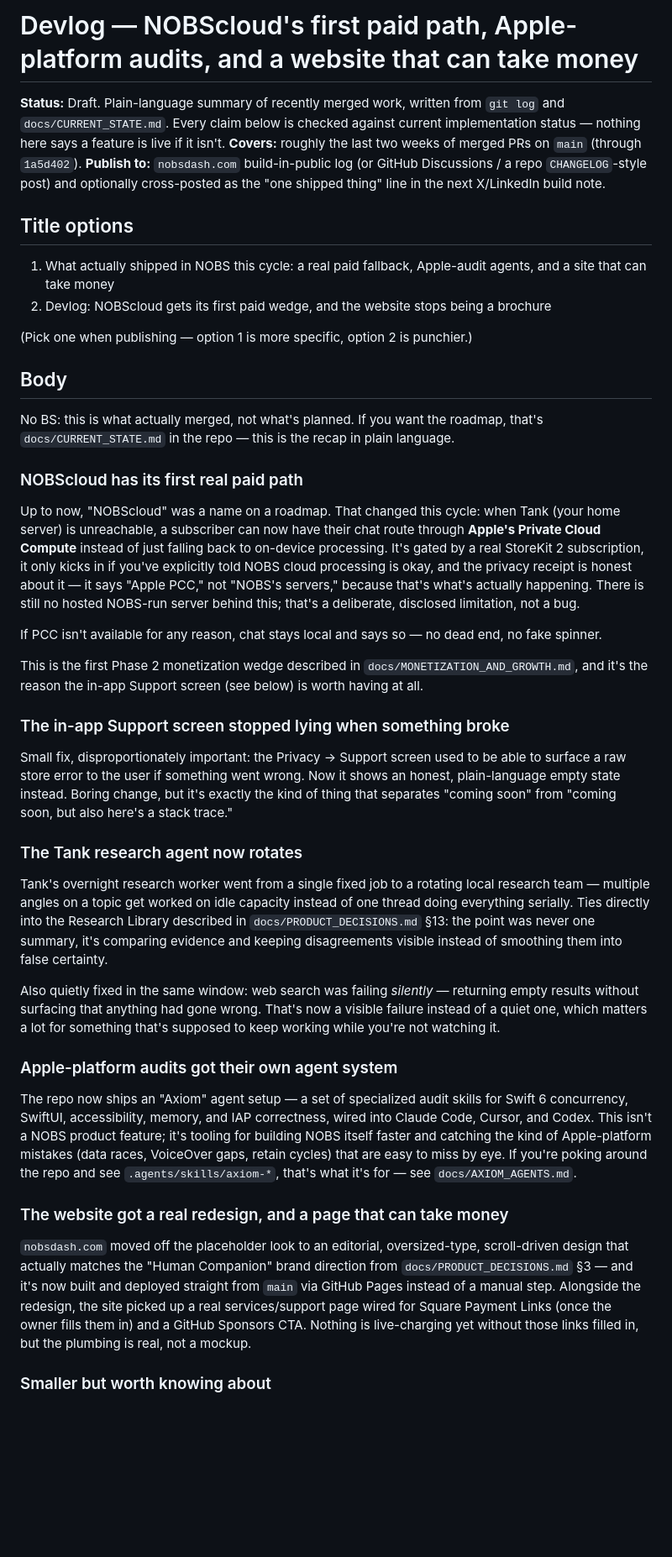
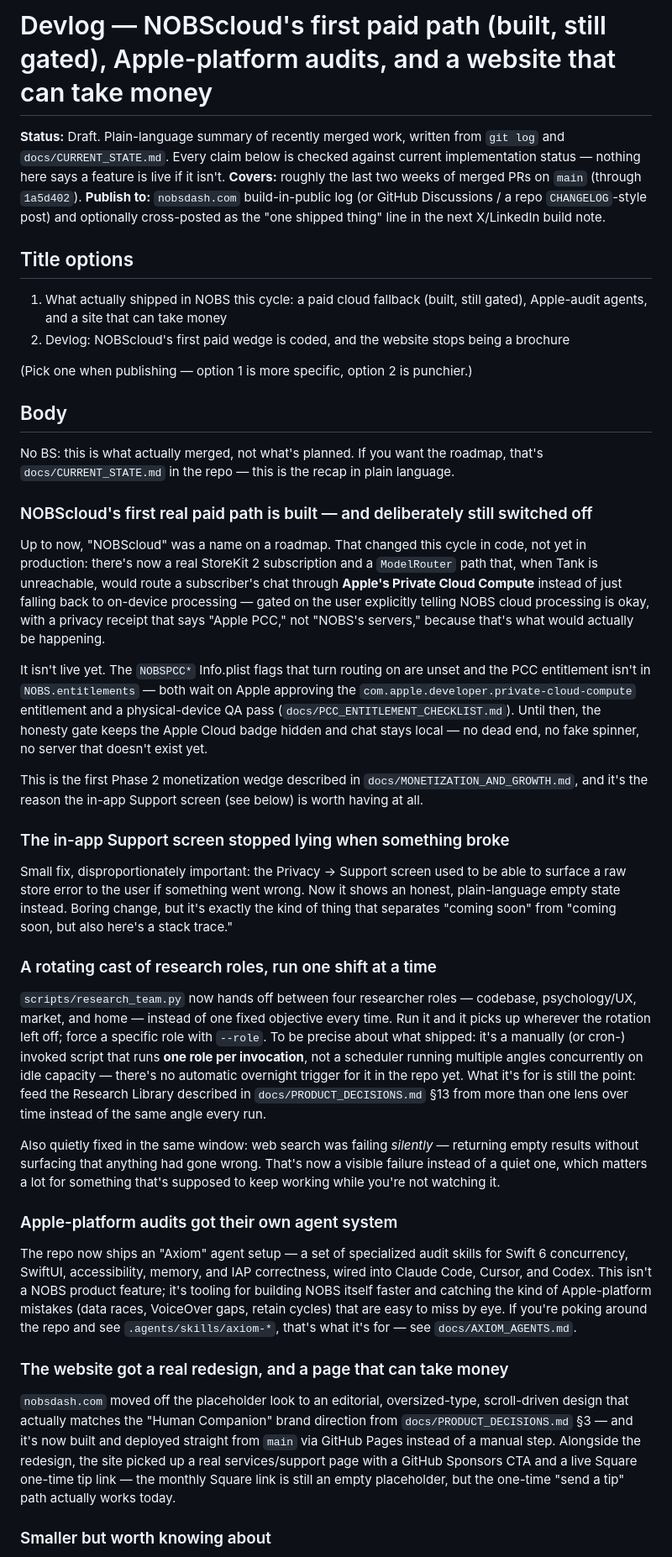
Before and after one commit to acburgess25/NOBS, a Markdown page: marketing/drafts/2026-08-10-devlog-pcc-fallback-and-axiom-audits.md, the part around one of its changes. Shown at 84% size. Rendered like a GitHub page; blank space fills up the shorter version.

Commit message:
Correct four accuracy issues Codex caught in the devlog draft
- PCC fallback: describe as coded-but-gated (NOBSPCC* flags unset,
  entitlement not yet granted by Apple) instead of implying it's live.
- research_team.py: describe accurately as a manually-invoked,
  one-role-per-run script, not an automatic overnight multi-angle worker.
- perf_counter change: drop the false wall-clock-bug claim — the prior
  code already used a monotonic clock (time.monotonic()).
- Square links: the one-time tip link is live; only the monthly link
  is still an empty placeholder.

Co-Authored-By: Claude Sonnet 5 <noreply@anthropic.com>
Claude-Session: https://claude.ai/code/session_018guusWpVwocbzeFwcGmw2R

```diff
--- a/marketing/drafts/2026-08-10-devlog-pcc-fallback-and-axiom-audits.md
+++ b/marketing/drafts/2026-08-10-devlog-pcc-fallback-and-axiom-audits.md
@@ -1,4 +1,4 @@
-# Devlog — NOBScloud's first paid path, Apple-platform audits, and a website that can take money
+# Devlog — NOBScloud's first paid path (built, still gated), Apple-platform audits, and a website that can take money
 
 **Status:** Draft. Plain-language summary of recently merged work, written from `git log` and `docs/CURRENT_STATE.md`. Every claim below is checked against current implementation status — nothing here says a feature is live if it isn't.
 **Covers:** roughly the last two weeks of merged PRs on `main` (through `1a5d402`).
@@ -6,8 +6,8 @@
 
 ## Title options
 
-1. What actually shipped in NOBS this cycle: a real paid fallback, Apple-audit agents, and a site that can take money
-2. Devlog: NOBScloud gets its first paid wedge, and the website stops being a brochure
+1. What actually shipped in NOBS this cycle: a paid cloud fallback (built, still gated), Apple-audit agents, and a site that can take money
+2. Devlog: NOBScloud's first paid wedge is coded, and the website stops being a brochure
 
 (Pick one when publishing — option 1 is more specific, option 2 is punchier.)
 
@@ -15,11 +15,11 @@
 
 No BS: this is what actually merged, not what's planned. If you want the roadmap, that's `docs/CURRENT_STATE.md` in the repo — this is the recap in plain language.
 
-### NOBScloud has its first real paid path
+### NOBScloud's first real paid path is built — and deliberately still switched off
 
-Up to now, "NOBScloud" was a name on a roadmap. That changed this cycle: when Tank (your home server) is unreachable, a subscriber can now have their chat route through **Apple's Private Cloud Compute** instead of just falling back to on-device processing. It's gated by a real StoreKit 2 subscription, it only kicks in if you've explicitly told NOBS cloud processing is okay, and the privacy receipt is honest about it — it says "Apple PCC," not "NOBS's servers," because that's what's actually happening. There is still no hosted NOBS-run server behind this; that's a deliberate, disclosed limitation, not a bug.
+Up to now, "NOBScloud" was a name on a roadmap. That changed this cycle in code, not yet in production: there's now a real StoreKit 2 subscription and a `ModelRouter` path that, when Tank is unreachable, would route a subscriber's chat through **Apple's Private Cloud Compute** instead of just falling back to on-device processing — gated on the user explicitly telling NOBS cloud processing is okay, with a privacy receipt that says "Apple PCC," not "NOBS's servers," because that's what would actually be happening.
 
-If PCC isn't available for any reason, chat stays local and says so — no dead end, no fake spinner.
+It isn't live yet. The `NOBSPCC*` Info.plist flags that turn routing on are unset and the PCC entitlement isn't in `NOBS.entitlements` — both wait on Apple approving the `com.apple.developer.private-cloud-compute` entitlement and a physical-device QA pass (`docs/PCC_ENTITLEMENT_CHECKLIST.md`). Until then, the honesty gate keeps the Apple Cloud badge hidden and chat stays local — no dead end, no fake spinner, no server that doesn't exist yet.
 
 This is the first Phase 2 monetization wedge described in `docs/MONETIZATION_AND_GROWTH.md`, and it's the reason the in-app Support screen (see below) is worth having at all.
 
@@ -27,9 +27,9 @@ This is the first Phase 2 monetization wedge described in `docs/MONETIZATION_AND
 
 Small fix, disproportionately important: the Privacy → Support screen used to be able to surface a raw store error to the user if something went wrong. Now it shows an honest, plain-language empty state instead. Boring change, but it's exactly the kind of thing that separates "coming soon" from "coming soon, but also here's a stack trace."
 
-### The Tank research agent now rotates
+### A rotating cast of research roles, run one shift at a time
 
-Tank's overnight research worker went from a single fixed job to a rotating local research team — multiple angles on a topic get worked on idle capacity instead of one thread doing everything serially. Ties directly into the Research Library described in `docs/PRODUCT_DECISIONS.md` §13: the point was never one summary, it's comparing evidence and keeping disagreements visible instead of smoothing them into false certainty.
+`scripts/research_team.py` now hands off between four researcher roles — codebase, psychology/UX, market, and home — instead of one fixed objective every time. Run it and it picks up wherever the rotation left off; force a specific role with `--role`. To be precise about what shipped: it's a manually (or cron-) invoked script that runs **one role per invocation**, not a scheduler running multiple angles concurrently on idle capacity — there's no automatic overnight trigger for it in the repo yet. What it's for is still the point: feed the Research Library described in `docs/PRODUCT_DECISIONS.md` §13 from more than one lens over time instead of the same angle every run.
 
 Also quietly fixed in the same window: web search was failing *silently* — returning empty results without surfacing that anything had gone wrong. That's now a visible failure instead of a quiet one, which matters a lot for something that's supposed to keep working while you're not watching it.
 
@@ -39,7 +39,7 @@ The repo now ships an "Axiom" agent setup — a set of specialized audit skills
 
 ### The website got a real redesign, and a page that can take money
 
-`nobsdash.com` moved off the placeholder look to an editorial, oversized-type, scroll-driven design that actually matches the "Human Companion" brand direction from `docs/PRODUCT_DECISIONS.md` §3 — and it's now built and deployed straight from `main` via GitHub Pages instead of a manual step. Alongside the redesign, the site picked up a real services/support page wired for Square Payment Links (once the owner fills them in) and a GitHub Sponsors CTA. Nothing is live-charging yet without those links filled in, but the plumbing is real, not a mockup.
+`nobsdash.com` moved off the placeholder look to an editorial, oversized-type, scroll-driven design that actually matches the "Human Companion" brand direction from `docs/PRODUCT_DECISIONS.md` §3 — and it's now built and deployed straight from `main` via GitHub Pages instead of a manual step. Alongside the redesign, the site picked up a real services/support page with a GitHub Sponsors CTA and a live Square one-time tip link — the monthly Square link is still an empty placeholder, but the one-time "send a tip" path actually works today.
 
 ### Smaller but worth knowing about
 
```
Also changed, not shown: other parts of marketing/drafts/2026-08-10-devlog-pcc-fallback-and-axiom-audits.md (+4 -4 lines).
